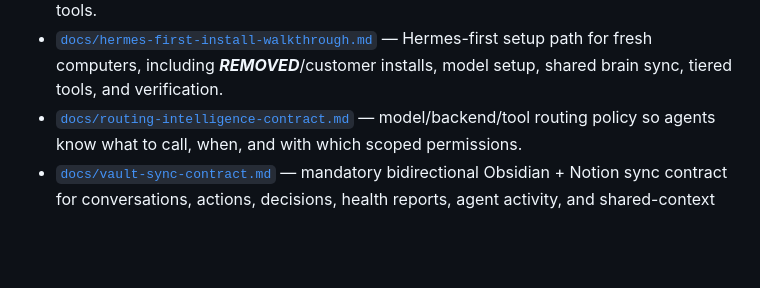
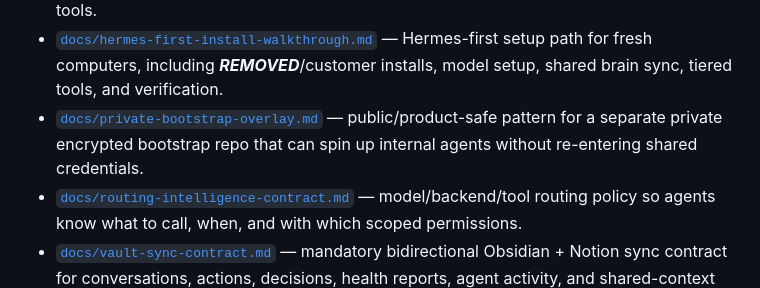
Before and after one commit to jbellsolutions/hermes-super-agent, a Markdown page: README.md, the part around the change. GitHub-like rendering; blank space fills up the shorter version.

Commit message:
docs: document private bootstrap overlay

```diff
--- a/README.md
+++ b/README.md
@@ -221,6 +221,7 @@ New operator/runtime intake notes:
 - [`docs/cursor-sdk-intake.md`](./docs/cursor-sdk-intake.md) — Cursor TypeScript SDK intake as an optional builder-swarm backend.
 - [`docs/builder-tool-architecture.md`](./docs/builder-tool-architecture.md) — coherent tool composition model for Hermes, Paperclip, Symphony, Cursor SDK, Codex, OpenClaw, Composio, and browser/computer tools.
 - [`docs/hermes-first-install-walkthrough.md`](./docs/hermes-first-install-walkthrough.md) — Hermes-first setup path for fresh computers, including ***REMOVED***/customer installs, model setup, shared brain sync, tiered tools, and verification.
+- [`docs/private-bootstrap-overlay.md`](./docs/private-bootstrap-overlay.md) — public/product-safe pattern for a separate private encrypted bootstrap repo that can spin up internal agents without re-entering shared credentials.
 - [`docs/routing-intelligence-contract.md`](./docs/routing-intelligence-contract.md) — model/backend/tool routing policy so agents know what to call, when, and with which scoped permissions.
 - [`docs/vault-sync-contract.md`](./docs/vault-sync-contract.md) — mandatory bidirectional Obsidian + Notion sync contract for conversations, actions, decisions, health reports, agent activity, and shared-context retrieval.
 - [`templates/WORKFLOW.md`](./templates/WORKFLOW.md) — copyable coding-agent workflow contract for commercial/customer repos.
```
Also changed, not shown: CHANGELOG.md (+6 -0 lines), docs/private-bootstrap-overlay.md (added, +192 -0 lines).
